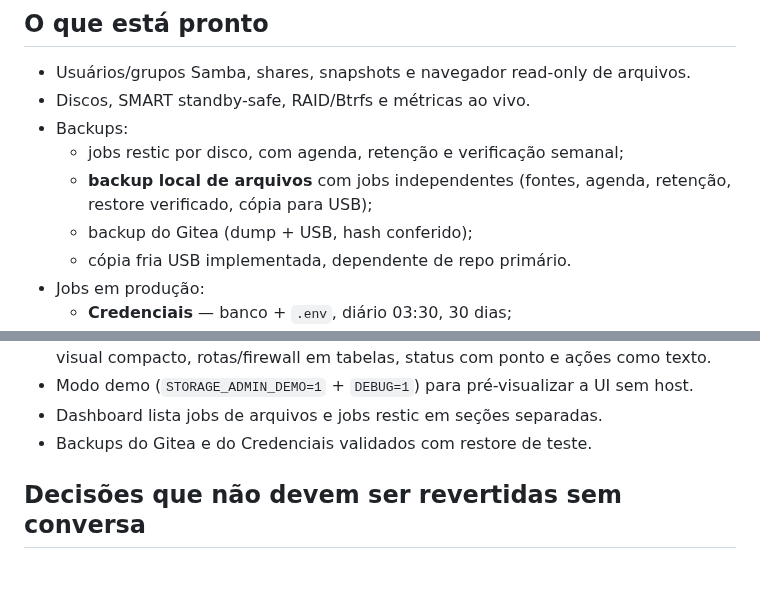
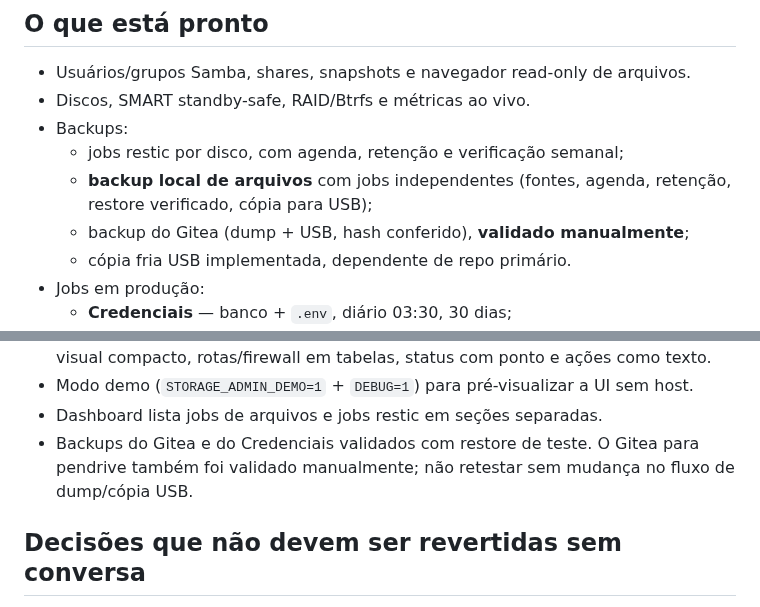
Before and after one commit to ConradoAlmeida/homelab-storage-admin, a Markdown page: docs/CONTEXTO.md, 2 parts joined by grey strips. GitHub-like rendering; blank space fills up the shorter version.

```diff
--- a/docs/CONTEXTO.md
+++ b/docs/CONTEXTO.md
@@ -24,7 +24,7 @@ Documento de retomada. Última atualização: **2026-10-29**.
   - jobs restic por disco, com agenda, retenção e verificação semanal;
   - **backup local de arquivos** com jobs independentes (fontes, agenda,
     retenção, restore verificado, cópia para USB);
-  - backup do Gitea (dump + USB, hash conferido);
+  - backup do Gitea (dump + USB, hash conferido), **validado manualmente**;
   - cópia fria USB implementada, dependente de repo primário.
 - Jobs em produção:
   - **Credenciais** — banco + `.env`, diário 03:30, 30 dias;
@@ -48,6 +48,8 @@ Documento de retomada. Última atualização: **2026-10-29**.
 - Modo demo (`STORAGE_ADMIN_DEMO=1` + `DEBUG=1`) para pré-visualizar a UI sem host.
 - Dashboard lista jobs de arquivos e jobs restic em seções separadas.
 - Backups do Gitea e do Credenciais validados com restore de teste.
+  O Gitea para pendrive também foi validado manualmente; não retestar sem
+  mudança no fluxo de dump/cópia USB.
 
 ## Decisões que não devem ser revertidas sem conversa
 
```
Also changed, not shown: docs/VM_TESTES.md (+4 -2 lines).
